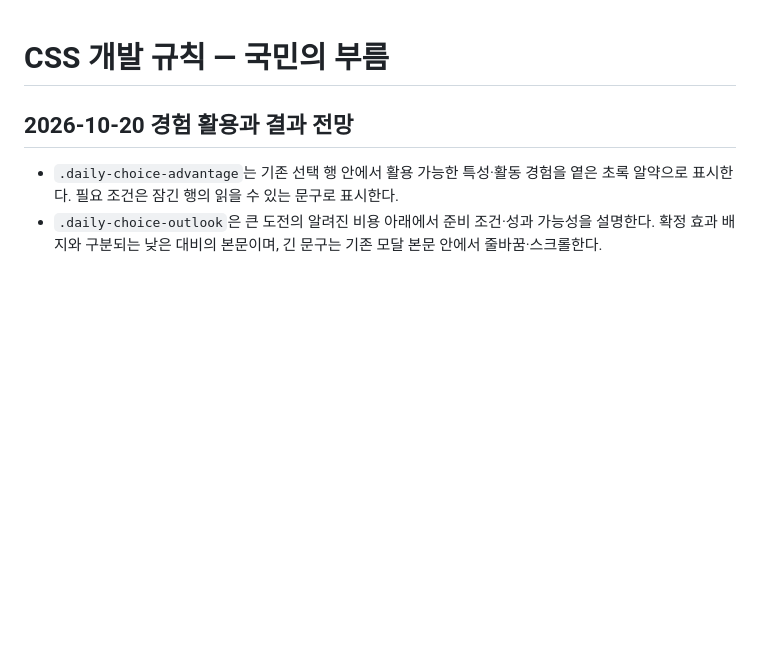
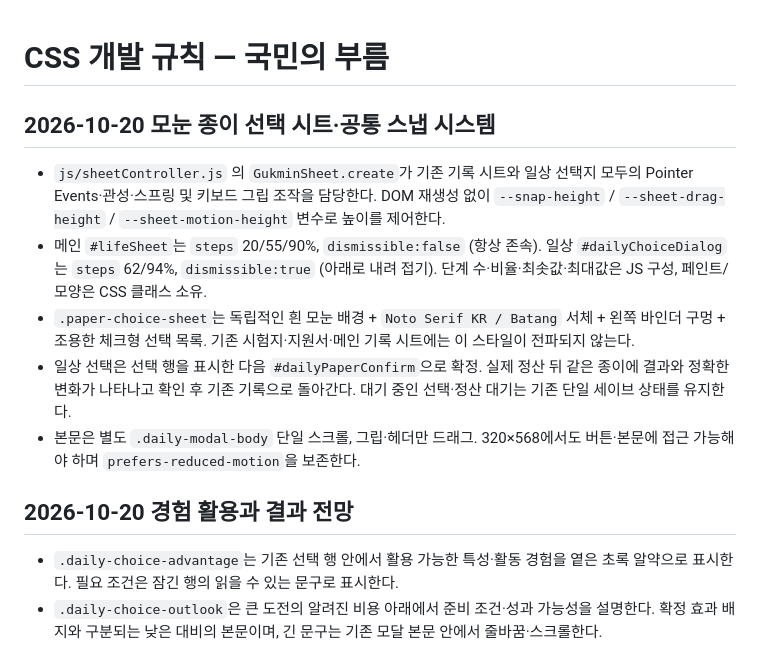
Before and after one commit to jaksim0sec/callOfgukmin, a Markdown page: docs/developing/CSS.md, the part around the change. GitHub-like rendering; blank space fills up the shorter version.

Commit message:
docs: specify shared sheet contract and paper decision experience

```diff
--- a/docs/developing/CSS.md
+++ b/docs/developing/CSS.md
@@ -1,4 +1,13 @@
 # CSS 개발 규칙 — 국민의 부름
+
+## 2026-10-20 모눈 종이 선택 시트·공통 스냅 시스템
+
+- `js/sheetController.js` 의 `GukminSheet.create`가 기존 기록 시트와 일상 선택지 모두의 Pointer Events·관성·스프링 및 키보드 그립 조작을 담당한다. DOM 재생성 없이 `--snap-height` / `--sheet-drag-height` / `--sheet-motion-height` 변수로 높이를 제어한다.
+- 메인 `#lifeSheet`는 `steps` 20/55/90%, `dismissible:false` (항상 존속). 일상 `#dailyChoiceDialog`는 `steps` 62/94%, `dismissible:true` (아래로 내려 접기). 단계 수·비율·최솟값·최대값은 JS 구성, 페인트/모양은 CSS 클래스 소유.
+- `.paper-choice-sheet`는 독립적인 흰 모눈 배경 + `Noto Serif KR / Batang` 서체 + 왼쪽 바인더 구멍 + 조용한 체크형 선택 목록. 기존 시험지·지원서·메인 기록 시트에는 이 스타일이 전파되지 않는다.
+- 일상 선택은 선택 행을 표시한 다음 `#dailyPaperConfirm`으로 확정. 실제 정산 뒤 같은 종이에 결과와 정확한 변화가 나타나고 확인 후 기존 기록으로 돌아간다. 대기 중인 선택·정산 대기는 기존 단일 세이브 상태를 유지한다.
+- 본문은 별도 `.daily-modal-body` 단일 스크롤, 그립·헤더만 드래그. 320×568에서도 버튼·본문에 접근 가능해야 하며 `prefers-reduced-motion`을 보존한다.
+
 
 ## 2026-10-20 경험 활용과 결과 전망
 
```
